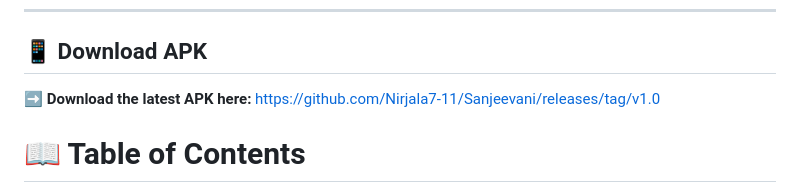
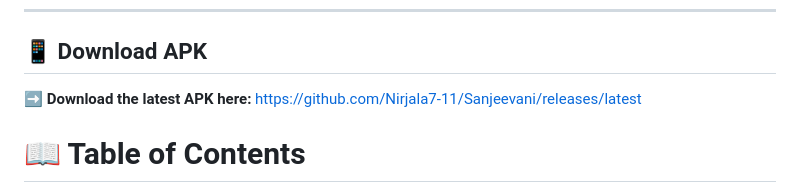
Before and after one commit to Nirjala7-11/Sanjeevani, a Markdown page: README.md, the part around the change. Rendered like a GitHub page.

Commit message:
Update APK download link to latest release

```diff
--- a/README.md
+++ b/README.md
@@ -17,7 +17,7 @@ AI-Powered Offline Diagnostic Assistant for Rural Healthcare Workers
 ## 📱 Download APK
 
 ➡️ **Download the latest APK here:**
-https://github.com/Nirjala7-11/Sanjeevani/releases/tag/v1.0
+https://github.com/Nirjala7-11/Sanjeevani/releases/latest
 
 # 📖 Table of Contents
 
```
